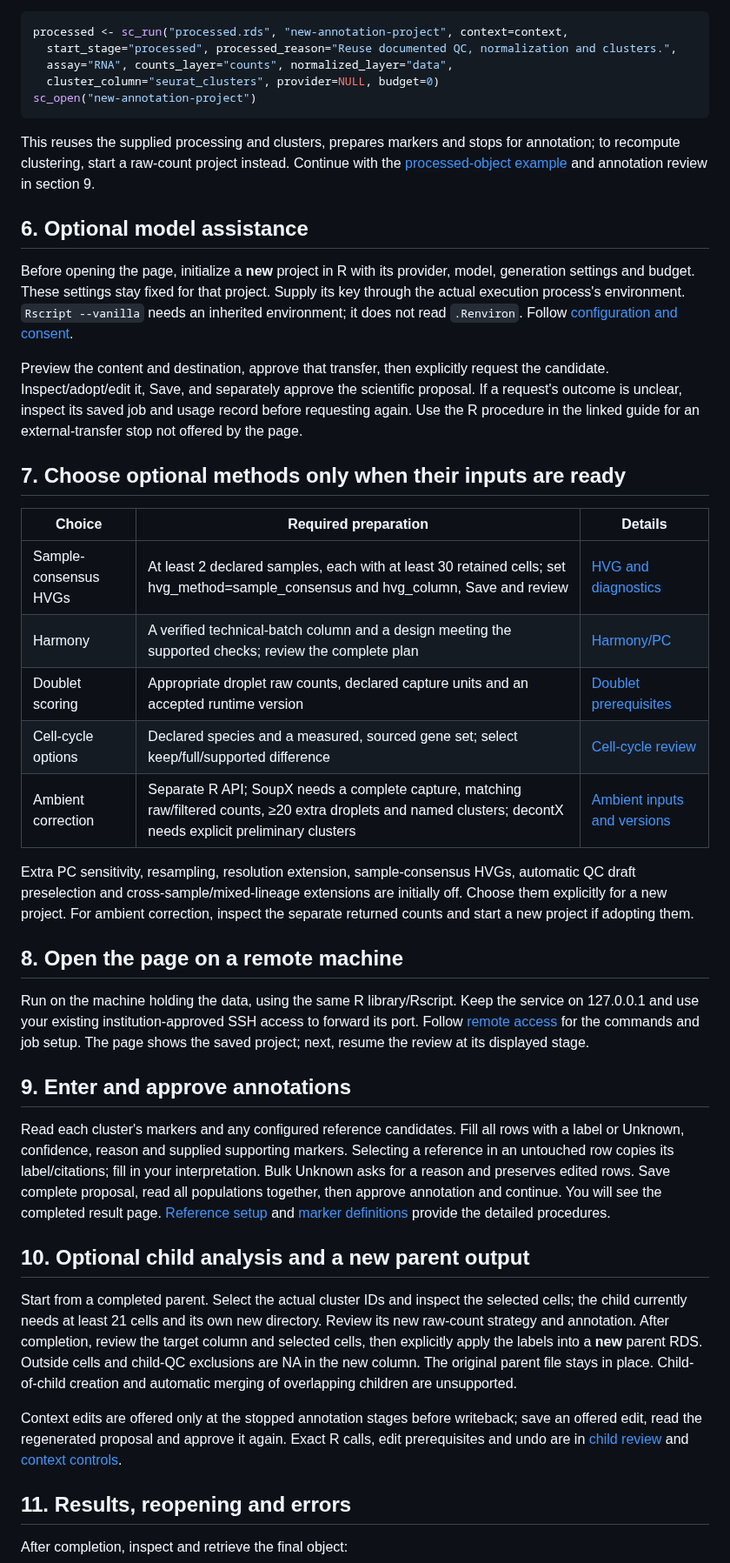
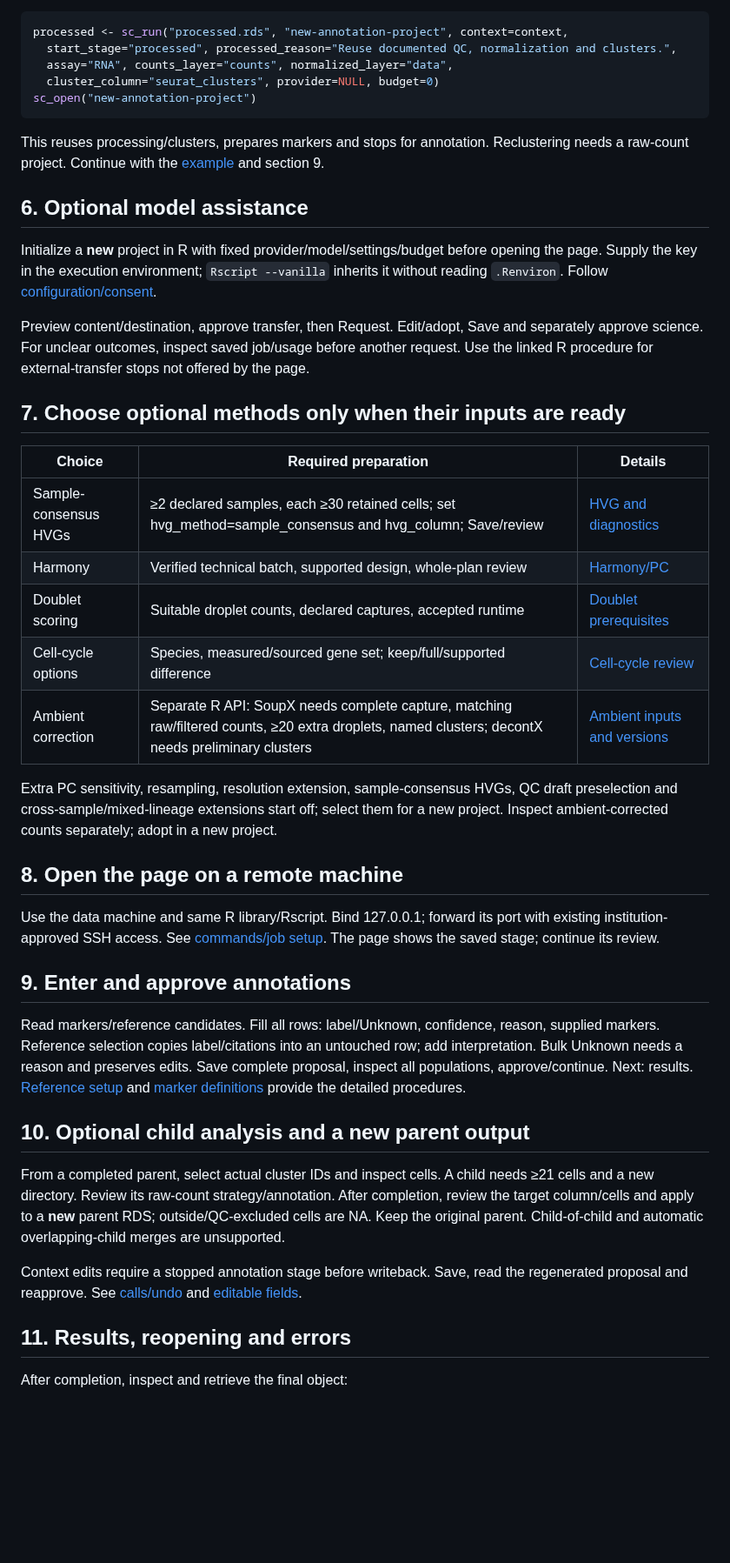
Before and after one commit to ChanghaoKan/scAgentKit, a Markdown page: docs/SCIENTIFIC_REVIEW_QUICKSTART.md, the part around one of its changes. Shown at 87% size. Rendered like a GitHub page; blank space fills up the shorter version.

````diff
--- a/docs/SCIENTIFIC_REVIEW_QUICKSTART.md
+++ b/docs/SCIENTIFIC_REVIEW_QUICKSTART.md
@@ -86,73 +75,62 @@ processed <- sc_run("processed.rds", "new-annotation-project", context=context,
 sc_open("new-annotation-project")
 ```
 
-This reuses the supplied processing and clusters, prepares markers and stops
-for annotation; to recompute clustering, start a raw-count project instead.
-Continue with the [processed-object example](../inst/examples/server_processed.R)
-and annotation review in section 9.
+This reuses processing/clusters, prepares markers and stops for annotation.
+Reclustering needs a raw-count project. Continue with the [example](../inst/examples/server_processed.R)
+and section 9.
 
 ## 6. Optional model assistance
 
-Before opening the page, initialize a **new** project in R with its provider,
-model, generation settings and budget. These settings stay fixed for that
-project. Supply its key through the actual execution process's environment.
-`Rscript --vanilla` needs an inherited environment; it does not read `.Renviron`.
-Follow [configuration and consent](UNIFIED_MODEL_REVIEW.md).
+Initialize a **new** project in R with fixed provider/model/settings/budget
+before opening the page. Supply the key in the execution environment;
+`Rscript --vanilla` inherits it without reading `.Renviron`.
+Follow [configuration/consent](UNIFIED_MODEL_REVIEW.md).
 
-Preview the content and destination, approve that transfer, then explicitly
-request the candidate. Inspect/adopt/edit it, Save, and separately approve the
-scientific proposal. If a request's outcome is unclear, inspect its saved job
-and usage record before requesting again. Use the R procedure in the linked
-guide for an external-transfer stop not offered by the page.
+Preview content/destination, approve transfer, then Request. Edit/adopt, Save
+and separately approve science. For unclear outcomes, inspect saved job/usage
+before another request. Use the linked R procedure for external-transfer stops
+not offered by the page.
 
 ## 7. Choose optional methods only when their inputs are ready
 
 | Choice | Required preparation | Details |
 | --- | --- | --- |
-| Sample-consensus HVGs | At least 2 declared samples, each with at least 30 retained cells; set hvg_method=sample_consensus and hvg_column, Save and review | [HVG and diagnostics](SCIENTIFIC_METHODS_APPENDIX.md) |
-| Harmony | A verified technical-batch column and a design meeting the supported checks; review the complete plan | [Harmony/PC](HARMONY_PC_REVIEW.md) |
-| Doublet scoring | Appropriate droplet raw counts, declared capture units and an accepted runtime version | [Doublet prerequisites](DOUBLET_REVIEW.md) |
-| Cell-cycle options | Declared species and a measured, sourced gene set; select keep/full/supported difference | [Cell-cycle review](CELL_CYCLE_REVIEW.md) |
-| Ambient correction | Separate R API; SoupX needs a complete capture, matching raw/filtered counts, ≥20 extra droplets and named clusters; decontX needs explicit preliminary clusters | [Ambient inputs and versions](SCIENTIFIC_METHODS_APPENDIX.md#ambient-estimation-and-correction) |
+| Sample-consensus HVGs | ≥2 declared samples, each ≥30 retained cells; set hvg_method=sample_consensus and hvg_column; Save/review | [HVG and diagnostics](SCIENTIFIC_METHODS_APPENDIX.md) |
+| Harmony | Verified technical batch, supported design, whole-plan review | [Harmony/PC](HARMONY_PC_REVIEW.md) |
+| Doublet scoring | Suitable droplet counts, declared captures, accepted runtime | [Doublet prerequisites](DOUBLET_REVIEW.md) |
+| Cell-cycle options | Species, measured/sourced gene set; keep/full/supported difference | [Cell-cycle review](CELL_CYCLE_REVIEW.md) |
+| Ambient correction | Separate R API: SoupX needs complete capture, matching raw/filtered counts, ≥20 extra droplets, named clusters; decontX needs preliminary clusters | [Ambient inputs and versions](SCIENTIFIC_METHODS_APPENDIX.md#ambient-estimation-and-correction) |
 
 Extra PC sensitivity, resampling, resolution extension, sample-consensus HVGs,
-automatic QC draft preselection and cross-sample/mixed-lineage extensions are
-initially off. Choose them explicitly for a new project. For ambient correction,
-inspect the separate returned counts and start a new project if adopting them.
+QC draft preselection and cross-sample/mixed-lineage extensions start off; select
+them for a new project. Inspect ambient-corrected counts separately; adopt in a new project.
 
 ## 8. Open the page on a remote machine
 
-Run on the machine holding the data, using the same R library/Rscript. Keep the
-service on 127.0.0.1 and use your existing institution-approved SSH access to
-forward its port. Follow [remote access](../workbench/README.md#remote-access)
-for the commands and job setup. The page shows the saved project; next, resume
-the review at its displayed stage.
+Use the data machine and same R library/Rscript. Bind 127.0.0.1; forward its
+port with existing institution-approved SSH access. See [commands/job setup](../workbench/README.md#remote-access).
+The page shows the saved stage; continue its review.
 
 ## 9. Enter and approve annotations
 
-Read each cluster's markers and any configured reference candidates. Fill all
-rows with a label or Unknown, confidence, reason and supplied supporting markers.
-Selecting a reference in an untouched row copies its label/citations; fill in
-your interpretation. Bulk Unknown asks for a reason and preserves edited rows.
-Save complete proposal, read all populations together, then approve annotation
-and continue. You will see the completed result page.
+Read markers/reference candidates. Fill all rows: label/Unknown, confidence,
+reason, supplied markers. Reference selection copies label/citations into an
+untouched row; add interpretation. Bulk Unknown needs a reason and preserves edits.
+Save complete proposal, inspect all populations, approve/continue. Next: results.
 [Reference setup](CM2_EVIDENCE_REVIEW.md) and [marker definitions](SCIENTIFIC_METHODS_APPENDIX.md#main-annotation-marker-pool)
 provide the detailed procedures.
 
 ## 10. Optional child analysis and a new parent output
 
-Start from a completed parent. Select the actual cluster IDs and inspect the
-selected cells; the child currently needs at least 21 cells and its own new
-directory. Review its new raw-count strategy and annotation. After completion,
-review the target column and selected cells, then explicitly apply the labels
-into a **new** parent RDS. Outside cells and child-QC exclusions are NA in the
-new column. The original parent file stays in place. Child-of-child creation
-and automatic merging of overlapping children are unsupported.
+From a completed parent, select actual cluster IDs and inspect cells. A child
+needs ≥21 cells and a new directory. Review its raw-count strategy/annotation.
+After completion, review the target column/cells and apply to a **new** parent RDS;
+outside/QC-excluded cells are NA. Keep the original parent. Child-of-child and
+automatic overlapping-child merges are unsupported.
 
-Context edits are offered only at the stopped annotation stages before
-writeback; save an offered edit, read the regenerated proposal and approve it
-again. Exact R calls, edit prerequisites and undo are in [child review](SUBCLUSTER_REVIEW.md)
-and [context controls](PARAMETER_CONTEXT_CONTROLS.md).
+Context edits require a stopped annotation stage before writeback. Save, read
+the regenerated proposal and reapprove. See [calls/undo](SUBCLUSTER_REVIEW.md)
+and [editable fields](PARAMETER_CONTEXT_CONTROLS.md).
 
 ## 11. Results, reopening and errors
 
````
Also changed, not shown: other parts of docs/SCIENTIFIC_REVIEW_QUICKSTART.md (+33 -45 lines).
